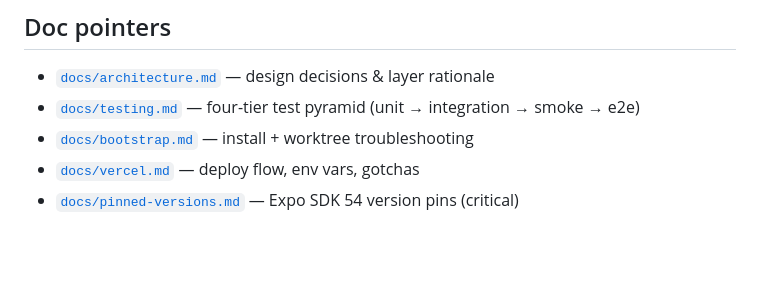
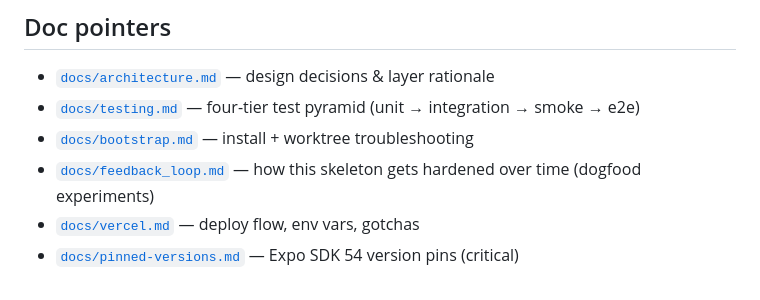
Before and after one commit to xcoderreal/pofo-v2, a Markdown page: CLAUDE.md, the part around the change. Drawn GitHub-style; blank space fills up the shorter version.

```diff
--- a/CLAUDE.md
+++ b/CLAUDE.md
@@ -147,5 +147,6 @@ See `scripts/init-project.py` for what exactly gets renamed. Then edit `README.m
 - [`docs/architecture.md`](docs/architecture.md) — design decisions & layer rationale
 - [`docs/testing.md`](docs/testing.md) — four-tier test pyramid (unit → integration → smoke → e2e)
 - [`docs/bootstrap.md`](docs/bootstrap.md) — install + worktree troubleshooting
+- [`docs/feedback_loop.md`](docs/feedback_loop.md) — how this skeleton gets hardened over time (dogfood experiments)
 - [`docs/vercel.md`](docs/vercel.md) — deploy flow, env vars, gotchas
 - [`docs/pinned-versions.md`](docs/pinned-versions.md) — Expo SDK 54 version pins (critical)
```
Also changed, not shown: docs/feedback_loop.md (added, +142 -0 lines).
